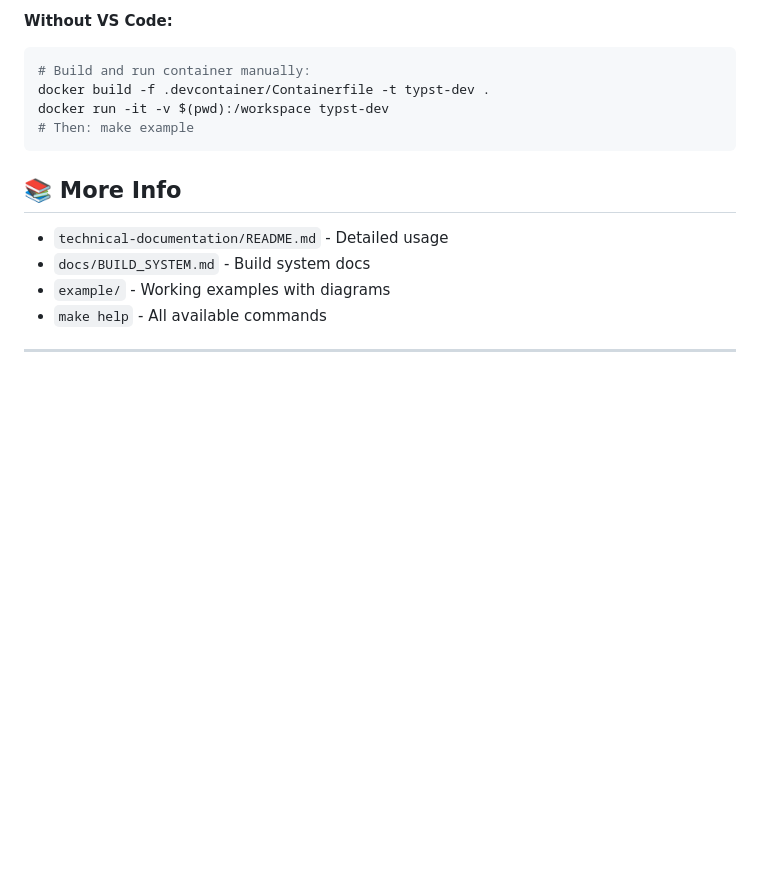
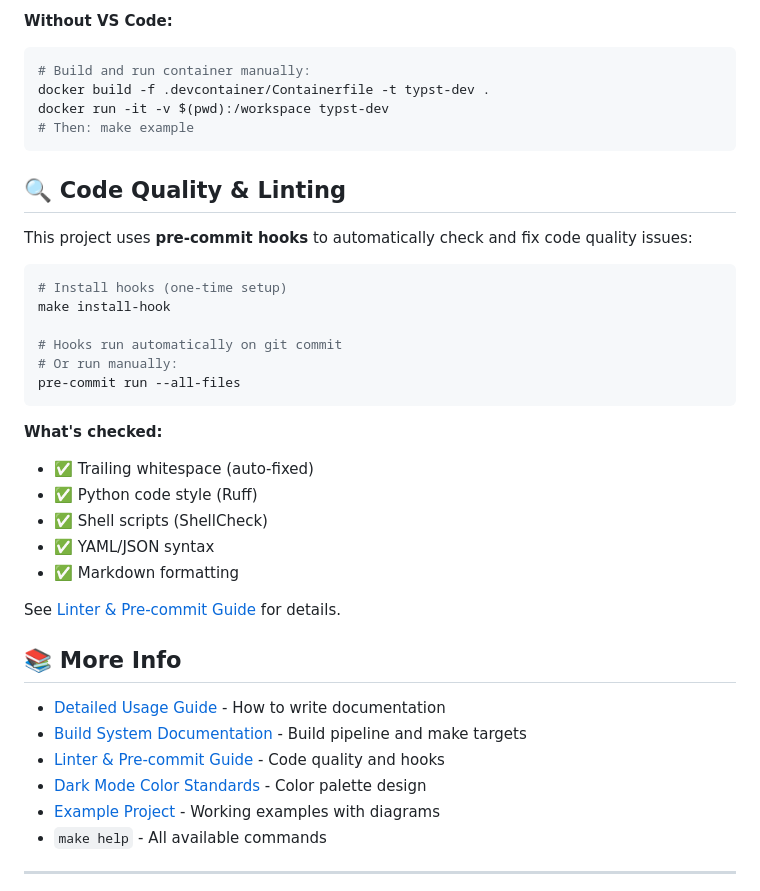
Before and after one commit to MorePET/technical-documentations, a Markdown page: README.md, the part around the change. GitHub-like rendering; blank space fills up the shorter version.

````diff
--- a/README.md
+++ b/README.md
@@ -188,11 +188,35 @@ docker run -it -v $(pwd):/workspace typst-dev
 # Then: make example
 ```
 
+## 🔍 Code Quality & Linting
+
+This project uses **pre-commit hooks** to automatically check and fix code quality issues:
+
+```bash
+# Install hooks (one-time setup)
+make install-hook
+
+# Hooks run automatically on git commit
+# Or run manually:
+pre-commit run --all-files
+```
+
+**What's checked:**
+- ✅ Trailing whitespace (auto-fixed)
+- ✅ Python code style (Ruff)
+- ✅ Shell scripts (ShellCheck)
+- ✅ YAML/JSON syntax
+- ✅ Markdown formatting
+
+See [Linter & Pre-commit Guide](docs/LINTER_AND_PRECOMMIT.md) for details.
+
 ## 📚 More Info
 
-- `technical-documentation/README.md` - Detailed usage
-- `docs/BUILD_SYSTEM.md` - Build system docs
-- `example/` - Working examples with diagrams
+- [Detailed Usage Guide](technical-documentation/README.md) - How to write documentation
+- [Build System Documentation](docs/BUILD_SYSTEM.md) - Build pipeline and make targets
+- [Linter & Pre-commit Guide](docs/LINTER_AND_PRECOMMIT.md) - Code quality and hooks
+- [Dark Mode Color Standards](docs/DARK_MODE_COLOR_STANDARDS.md) - Color palette design
+- [Example Project](example/) - Working examples with diagrams
 - `make help` - All available commands
 
 ---
````
Also changed, not shown: docs/LINTER_AND_PRECOMMIT.md (added, +286 -0 lines).
